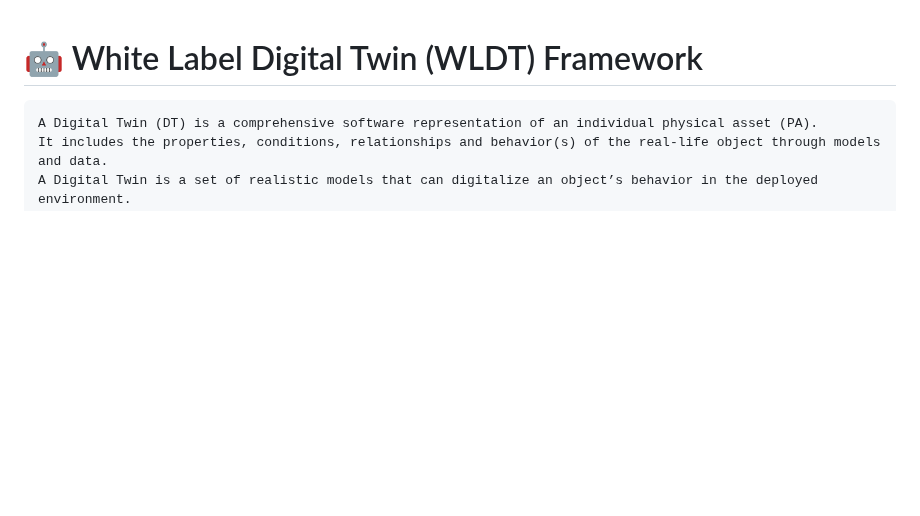
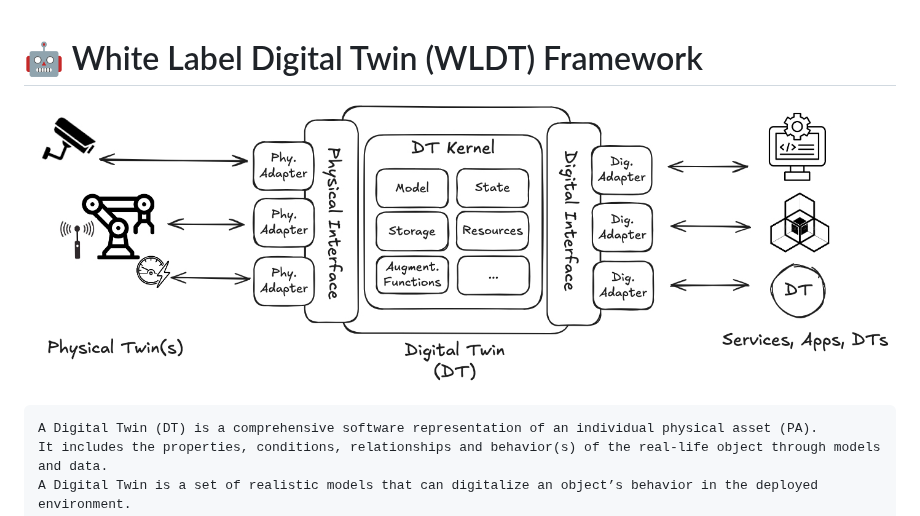
Before and after one commit to wldt/wldt-core-java, a Markdown page: README.md, the part around the change. GitHub-like rendering; pictures changed too: images/dt_high_level_schema.jpg (added); blank space fills up the shorter version.

Commit message:
Image added to the README with an high level representation of the DT

````diff
--- a/README.md
+++ b/README.md
@@ -1,4 +1,6 @@
 # 🤖 White Label Digital Twin (WLDT) Framework
+
+![dt_high_level_schema](images/dt_high_level_schema.jpg)
 
 ```text
 A Digital Twin (DT) is a comprehensive software representation of an individual physical asset (PA).
````
